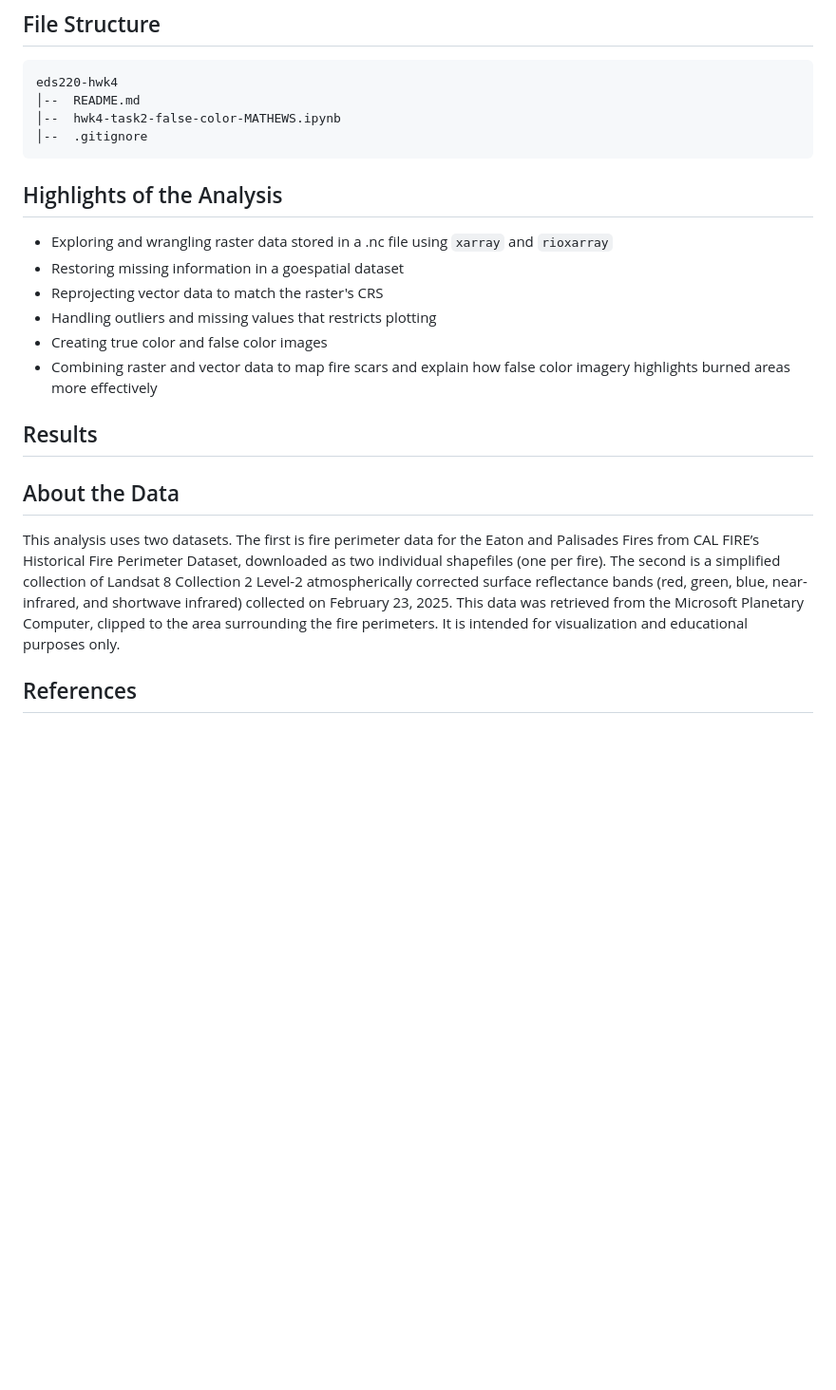
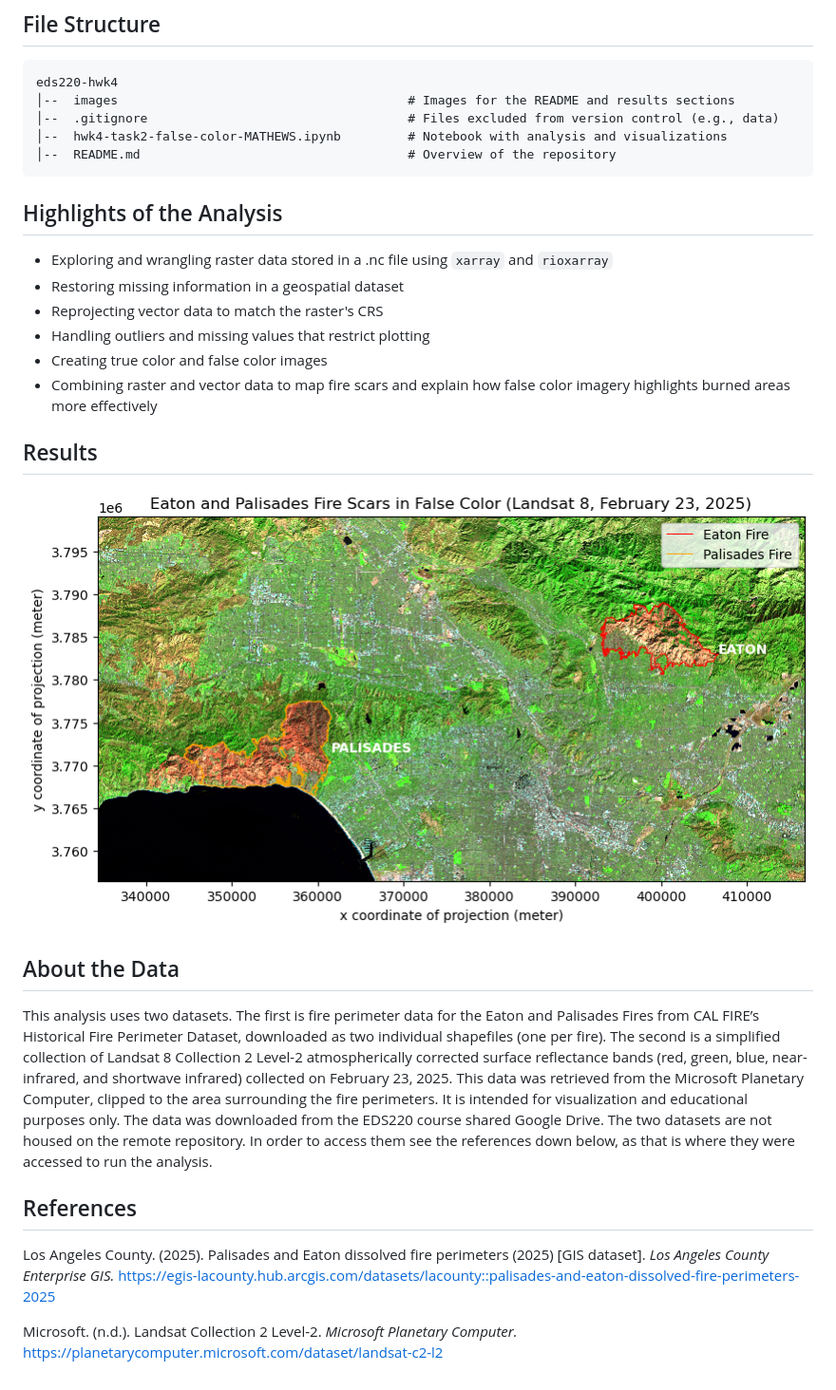
Before and after one commit to ethan-mathews24/eds220-hwk4, a Markdown page: README.md, the part around the change. Shown at 95% size. GitHub-like rendering; pictures changed too: images/false.png (added); blank space fills up the shorter version.

Commit message:
adds photos to README

````diff
--- a/README.md
+++ b/README.md
@@ -17,30 +17,35 @@ This notebook explores how satellite imagery can be used to visualize the impact
 ## File Structure
 ```
 eds220-hwk4
-│--  README.md
-│--  hwk4-task2-false-color-MATHEWS.ipynb
-│--  .gitignore
+│--  images                                       # Images for the README and results sections
+│--  .gitignore                                   # Files excluded from version control (e.g., data)
+│--  hwk4-task2-false-color-MATHEWS.ipynb         # Notebook with analysis and visualizations
+│--  README.md                                    # Overview of the repository
 ```
 
 
 
 ## Highlights of the Analysis
 - Exploring and wrangling raster data stored in a .nc file using `xarray` and `rioxarray`
-- Restoring missing information in a goespatial dataset
+- Restoring missing information in a geospatial dataset
 - Reprojecting vector data to match the raster's CRS
-- Handling outliers and missing values that restricts plotting
+- Handling outliers and missing values that restrict plotting
 - Creating true color and false color images
 - Combining raster and vector data to map fire scars and explain how false color imagery highlights burned areas more effectively
 
 
 ## Results
 
-
+![](images/false.png)
 
 
 ## About the Data
-This analysis uses two datasets. The first is fire perimeter data for the Eaton and Palisades Fires from CAL FIRE’s Historical Fire Perimeter Dataset, downloaded as two individual shapefiles (one per fire). The second is a simplified collection of Landsat 8 Collection 2 Level-2 atmospherically corrected surface reflectance bands (red, green, blue, near-infrared, and shortwave infrared) collected on February 23, 2025. This data was retrieved from the Microsoft Planetary Computer, clipped to the area surrounding the fire perimeters. It is intended for visualization and educational purposes only.
+This analysis uses two datasets. The first is fire perimeter data for the Eaton and Palisades Fires from CAL FIRE’s Historical Fire Perimeter Dataset, downloaded as two individual shapefiles (one per fire). The second is a simplified collection of Landsat 8 Collection 2 Level-2 atmospherically corrected surface reflectance bands (red, green, blue, near-infrared, and shortwave infrared) collected on February 23, 2025. This data was retrieved from the Microsoft Planetary Computer, clipped to the area surrounding the fire perimeters. It is intended for visualization and educational purposes only. The data was downloaded from the EDS220 course shared Google Drive. The two datasets are not housed on the remote repository. In order to access them see the references down below, as that is where they were accessed to run the analysis.
 
 
 
 ## References
+
+Los Angeles County. (2025). Palisades and Eaton dissolved fire perimeters (2025) [GIS dataset]. *Los Angeles County Enterprise GIS.* https://egis-lacounty.hub.arcgis.com/datasets/lacounty::palisades-and-eaton-dissolved-fire-perimeters-2025
+
+Microsoft. (n.d.). Landsat Collection 2 Level-2. *Microsoft Planetary Computer.* https://planetarycomputer.microsoft.com/dataset/landsat-c2-l2
````
Also changed, not shown: 1 other file.
